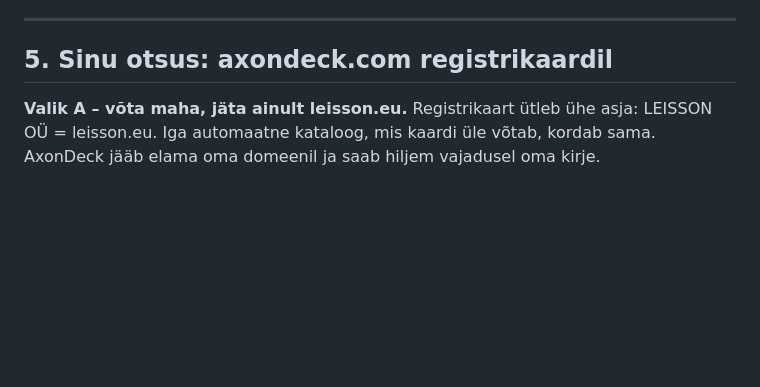
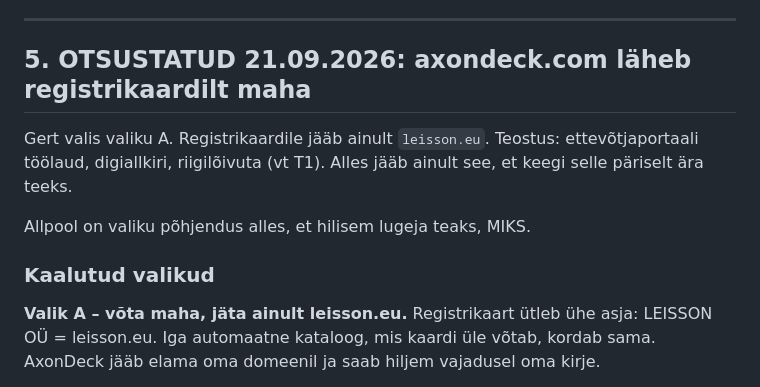
Before and after one commit to LEISSON-DARKSSON/leisson-crm, a Markdown page: docs/plans/registri-puhastus-2026-09.md, the part around the change. Rendered like a GitHub page; blank space fills up the shorter version.

```diff
--- a/docs/plans/registri-puhastus-2026-09.md
+++ b/docs/plans/registri-puhastus-2026-09.md
@@ -120,7 +120,15 @@ lehelt ja uuenda `catalog.json` `seller`-plokki – mitte teksti.
 
 ---
 
-## 5. Sinu otsus: axondeck.com registrikaardil
+## 5. OTSUSTATUD 21.09.2026: axondeck.com läheb registrikaardilt maha
+
+Gert valis valiku A. Registrikaardile jääb ainult `leisson.eu`.
+Teostus: ettevõtjaportaali töölaud, digiallkiri, riigilõivuta (vt T1).
+Alles jääb ainult see, et keegi selle päriselt ära teeks.
+
+Allpool on valiku põhjendus alles, et hilisem lugeja teaks, MIKS.
+
+### Kaalutud valikud
 
 **Valik A – võta maha, jäta ainult leisson.eu.**
 Registrikaart ütleb ühe asja: LEISSON OÜ = leisson.eu. Iga automaatne kataloog,
```
Also changed, not shown: docs/plans/2026-09-21-agentuuri-benchmark-plan.md (+1 -1 lines).
